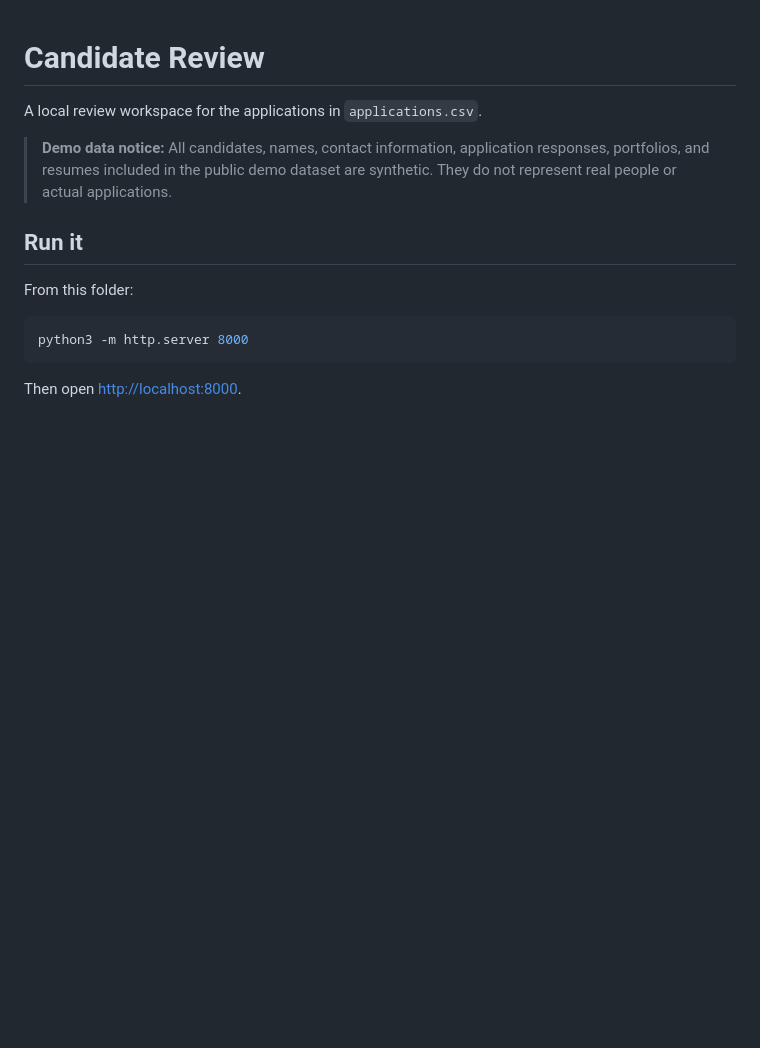
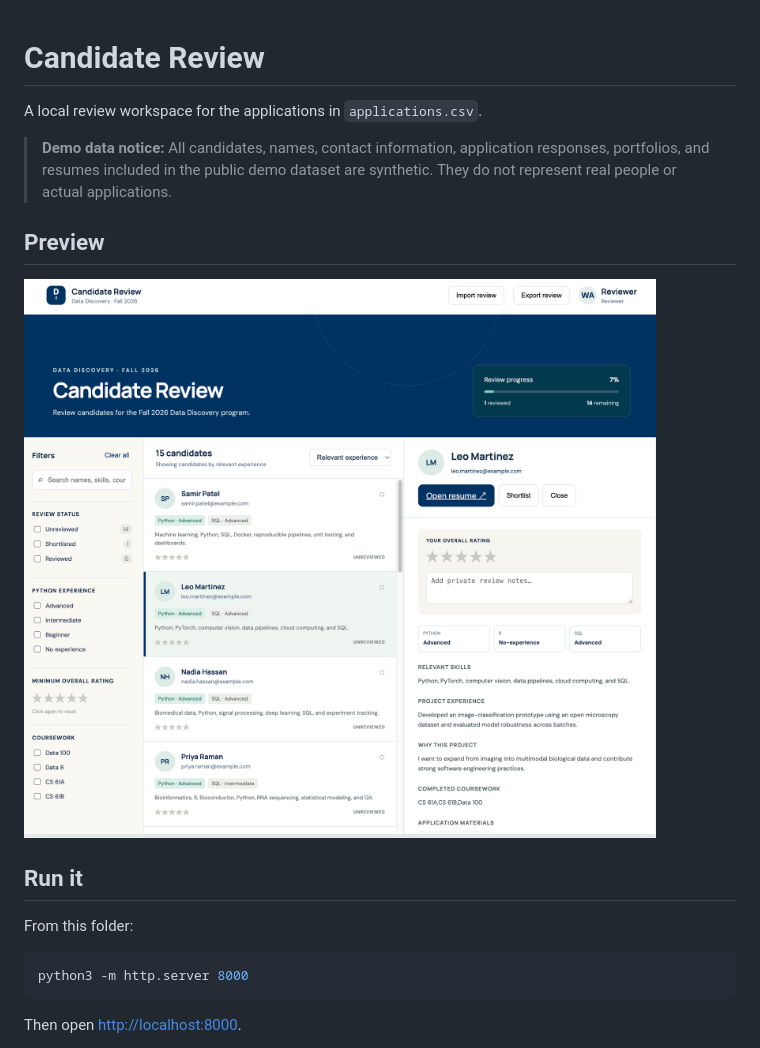
Before and after one commit to alwalt/dd-candidate-review, a Markdown page: README.md, the part around the change. Drawn GitHub-style; pictures changed too: assets/candidate-review.png (added); blank space fills up the shorter version.

Commit message:
assets

```diff
--- a/README.md
+++ b/README.md
@@ -3,6 +3,10 @@
 A local review workspace for the applications in `applications.csv`.
 
 > **Demo data notice:** All candidates, names, contact information, application responses, portfolios, and resumes included in the public demo dataset are synthetic. They do not represent real people or actual applications.
+
+## Preview
+
+![Candidate Review interface](assets/candidate-review.png)
 
 ## Run it
 
```
Also changed, not shown: 1 other file.
